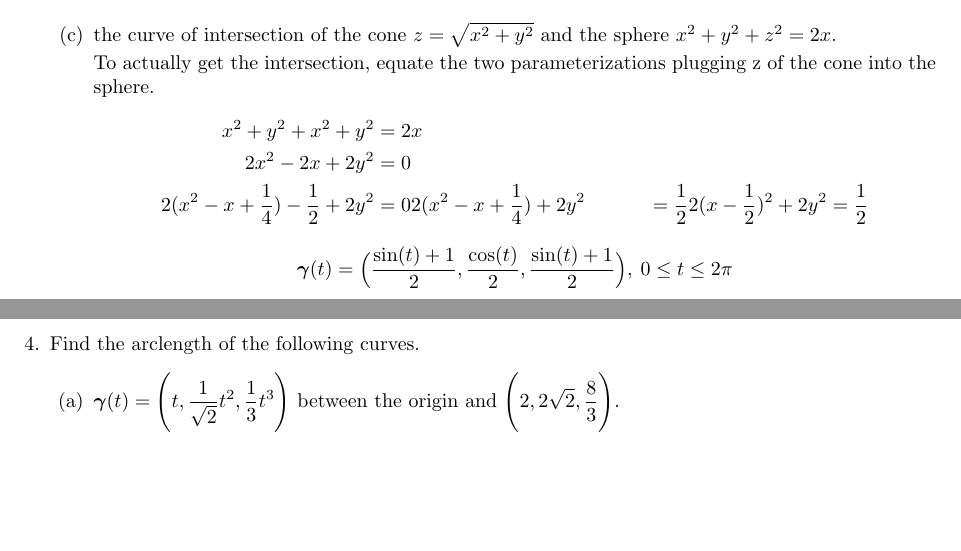
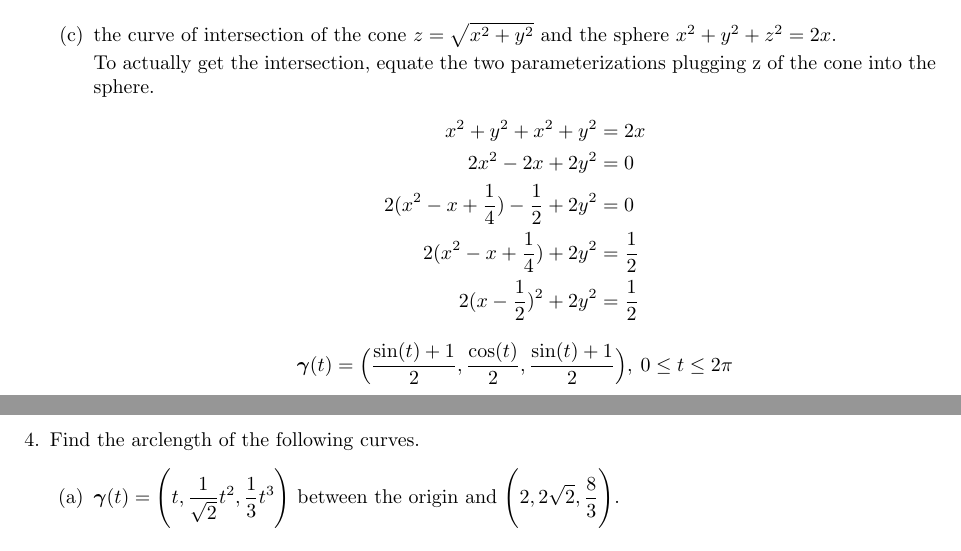
Before and after one commit to poonkeegan/school, a LaTeX document (matb42/a3.tex): two parts of pages 3 and 4 of 7, joined at a grey line, cut so that both start at the same text, the shorter picture padded with empty space. Compiled offline with pdfLaTeX.

Commit message:
Tue Jan 30 16:21:22 EST 2018

```diff
--- a/matb42/a3.tex
+++ b/matb42/a3.tex
@@ -75,8 +75,8 @@ So the velocity is $\cos(-2) + \cos(4)$
         \begin{align*}
             x^2 + y^2 + x^2 + y^2 &= 2x \\
             2x^2 - 2x +2y^2 &= 0 \\
-            2(x^2 - x + \frac{1}{4}) - \frac{1}{2} +2y^2 &= 0
-            2(x^2 - x + \frac{1}{4}) +2y^2 &= \frac{1}{2}
+            2(x^2 - x + \frac{1}{4}) - \frac{1}{2} +2y^2 &= 0 \\
+            2(x^2 - x + \frac{1}{4}) +2y^2 &= \frac{1}{2} \\
             2(x - \frac{1}{2})^2 +2y^2 &= \frac{1}{2}
         \end{align*}
         \[ \boldsymbol{\gamma}(t) = \Big( \frac{\sin(t) + 1}{2}, \frac{\cos(t)}{2}, \frac{\sin(t) + 1}{2} \Big), \: 0 \leq t \leq 2\pi \]
```
Also changed, not shown: matb42/a3.pdf.
